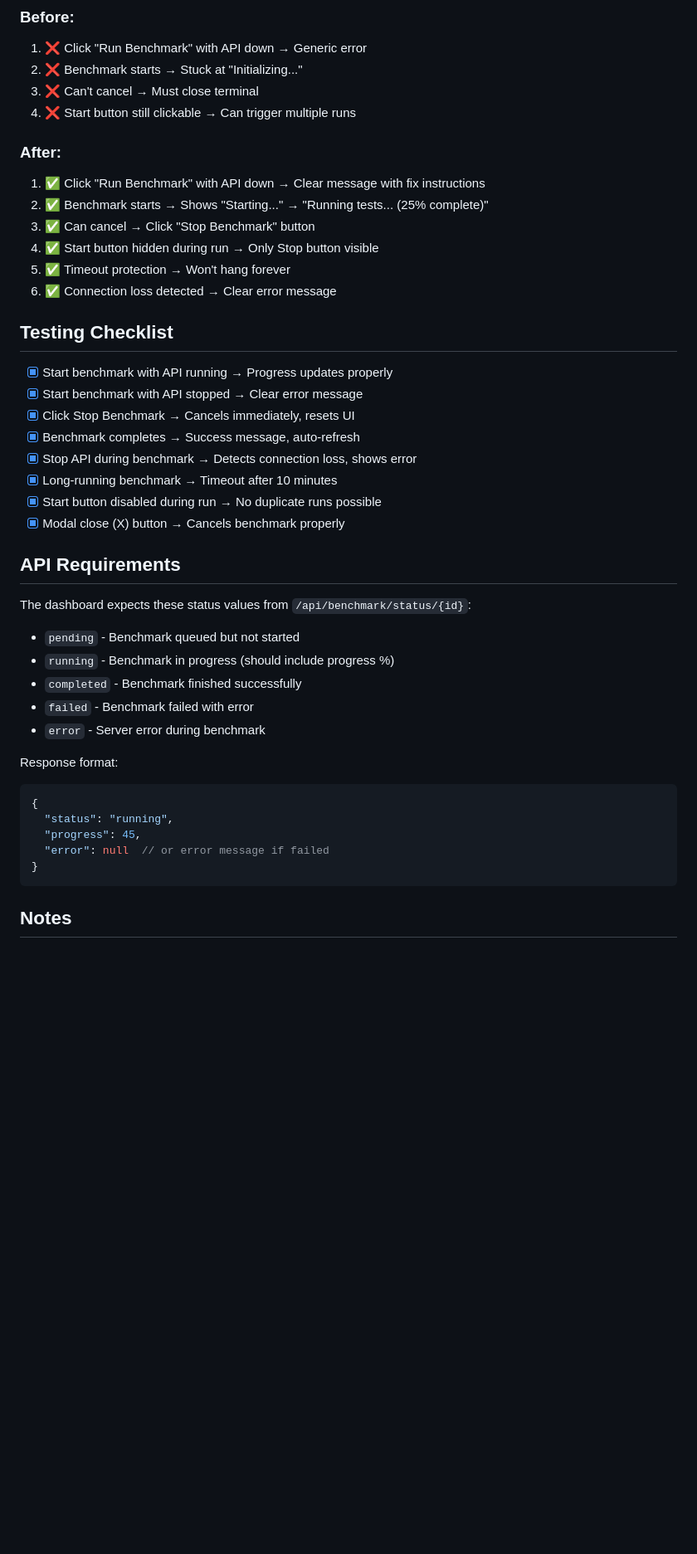
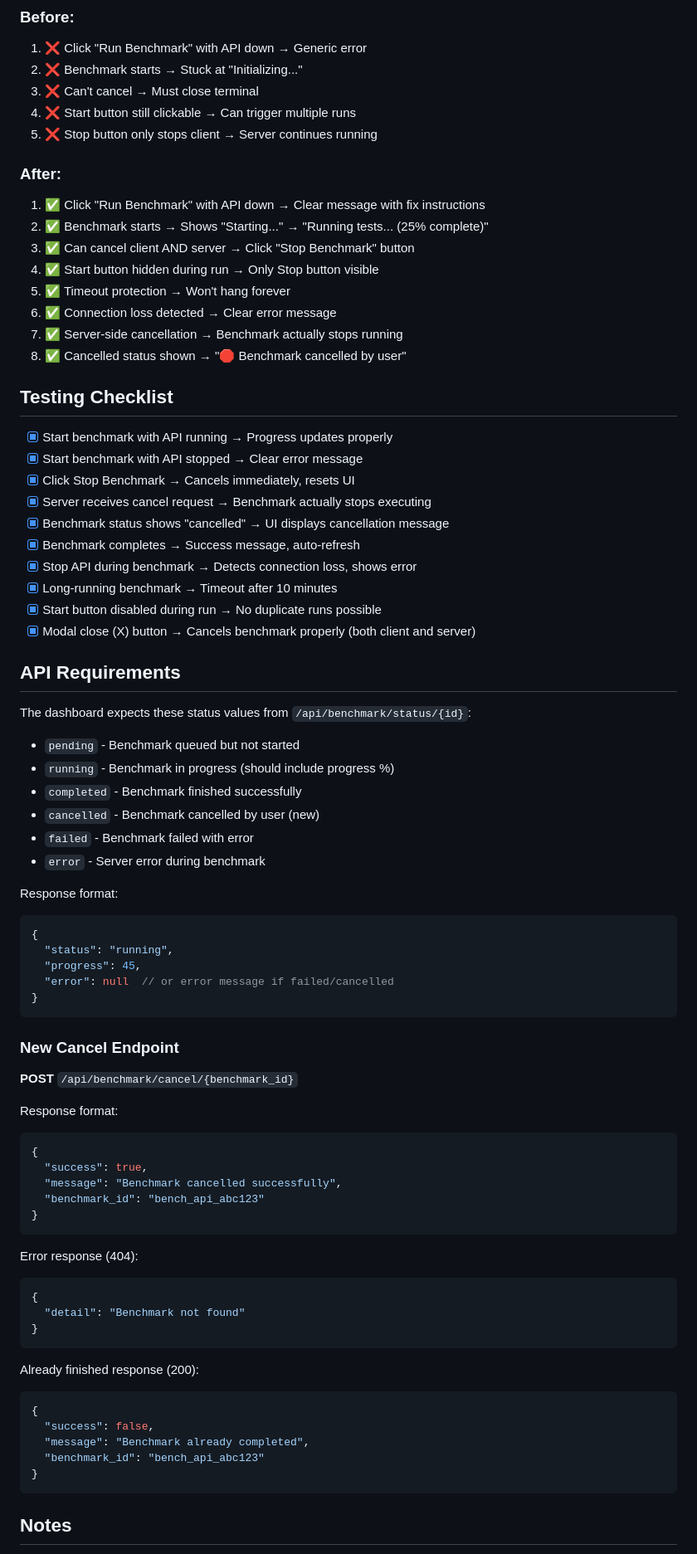
Before and after one commit to Bobska/ai-ui, a Markdown page: BENCHMARK_FIXES.md, the part around one of its changes. Shown at 83% size. Rendered like a GitHub page; blank space fills up the shorter version.

````diff
--- a/BENCHMARK_FIXES.md
+++ b/BENCHMARK_FIXES.md
@@ -104,25 +184,30 @@ if (status.status === 'completed') {
 2. ❌ Benchmark starts → Stuck at "Initializing..."
 3. ❌ Can't cancel → Must close terminal
 4. ❌ Start button still clickable → Can trigger multiple runs
+5. ❌ Stop button only stops client → Server continues running
 
 ### After:
 1. ✅ Click "Run Benchmark" with API down → Clear message with fix instructions
 2. ✅ Benchmark starts → Shows "Starting..." → "Running tests... (25% complete)"
-3. ✅ Can cancel → Click "Stop Benchmark" button
+3. ✅ Can cancel client AND server → Click "Stop Benchmark" button
 4. ✅ Start button hidden during run → Only Stop button visible
 5. ✅ Timeout protection → Won't hang forever
 6. ✅ Connection loss detected → Clear error message
+7. ✅ Server-side cancellation → Benchmark actually stops running
+8. ✅ Cancelled status shown → "🛑 Benchmark cancelled by user"
 
 ## Testing Checklist
 
 - [x] Start benchmark with API running → Progress updates properly
 - [x] Start benchmark with API stopped → Clear error message
 - [x] Click Stop Benchmark → Cancels immediately, resets UI
+- [x] Server receives cancel request → Benchmark actually stops executing
+- [x] Benchmark status shows "cancelled" → UI displays cancellation message
 - [x] Benchmark completes → Success message, auto-refresh
 - [x] Stop API during benchmark → Detects connection loss, shows error
 - [x] Long-running benchmark → Timeout after 10 minutes
 - [x] Start button disabled during run → No duplicate runs possible
-- [x] Modal close (X) button → Cancels benchmark properly
+- [x] Modal close (X) button → Cancels benchmark properly (both client and server)
 
 ## API Requirements
 
@@ -130,6 +215,7 @@ The dashboard expects these status values from `/api/benchmark/status/{id}`:
 - `pending` - Benchmark queued but not started
 - `running` - Benchmark in progress (should include progress %)
 - `completed` - Benchmark finished successfully
+- `cancelled` - Benchmark cancelled by user (new)
 - `failed` - Benchmark failed with error
 - `error` - Server error during benchmark
 
@@ -138,7 +224,36 @@ Response format:
 {
   "status": "running",
   "progress": 45,
-  "error": null  // or error message if failed
+  "error": null  // or error message if failed/cancelled
+}
+```
+
+### New Cancel Endpoint
+
+**POST** `/api/benchmark/cancel/{benchmark_id}`
+
+Response format:
+```json
+{
+  "success": true,
+  "message": "Benchmark cancelled successfully",
+  "benchmark_id": "bench_api_abc123"
+}
+```
+
+Error response (404):
+```json
+{
+  "detail": "Benchmark not found"
+}
+```
+
+Already finished response (200):
+```json
+{
+  "success": false,
+  "message": "Benchmark already completed",
+  "benchmark_id": "bench_api_abc123"
 }
 ```
 
````
Also changed, not shown: other parts of BENCHMARK_FIXES.md (+117 -16 lines).
